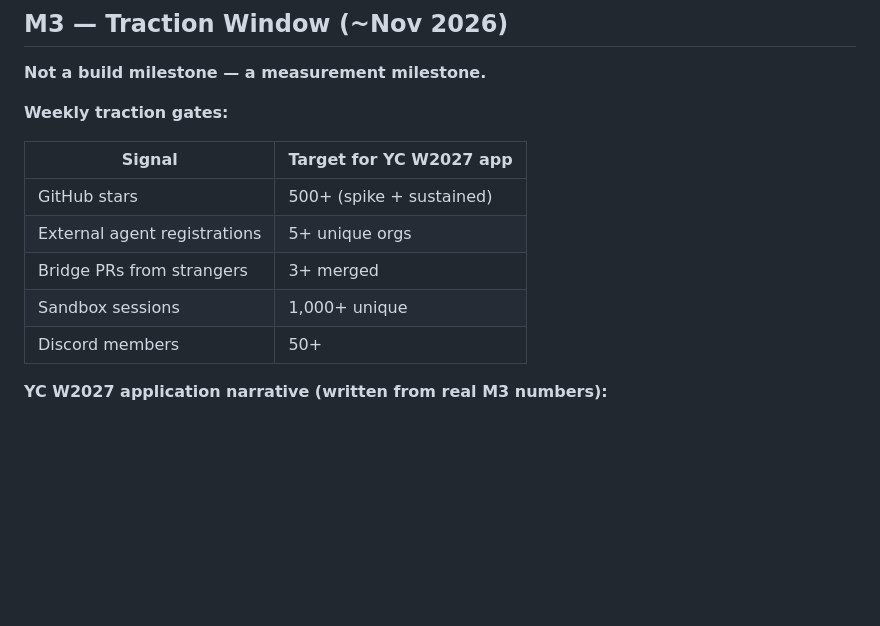
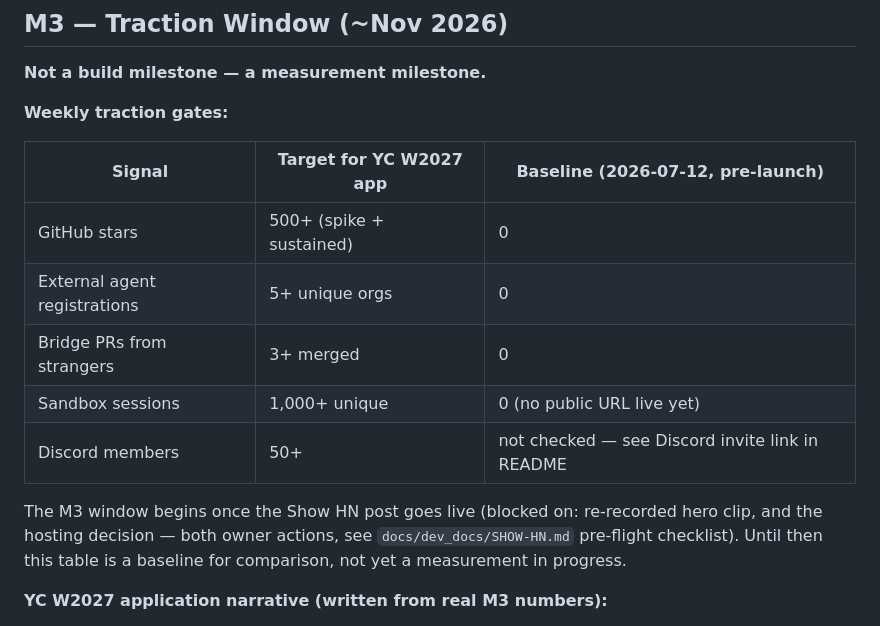
Before and after one commit to azank1/orcha, a Markdown page: docs/dev_docs/SCOPE-MAP.md, the part around the change. GitHub-like rendering; blank space fills up the shorter version.

Commit message:
docs(scope-map): record M3 pre-launch baseline
0 stars/forks/registrations/sessions as of 2026-07-12 — a reference point for
the traction window, which begins once the Show HN post goes live (still
blocked on the re-recorded hero clip and the hosting decision, both owner
actions).

Co-authored-by: Cursor <cursoragent@cursor.com>

```diff
--- a/docs/dev_docs/SCOPE-MAP.md
+++ b/docs/dev_docs/SCOPE-MAP.md
@@ -128,13 +128,18 @@ Gates 6–7 and all built code are on `main` (local). **Not yet on `origin/main`
 
 **Weekly traction gates:**
 
-| Signal | Target for YC W2027 app |
-|--------|------------------------|
-| GitHub stars | 500+ (spike + sustained) |
-| External agent registrations | 5+ unique orgs |
-| Bridge PRs from strangers | 3+ merged |
-| Sandbox sessions | 1,000+ unique |
-| Discord members | 50+ |
+| Signal | Target for YC W2027 app | Baseline (2026-07-12, pre-launch) |
+|--------|------------------------|-----------------------------------|
+| GitHub stars | 500+ (spike + sustained) | 0 |
+| External agent registrations | 5+ unique orgs | 0 |
+| Bridge PRs from strangers | 3+ merged | 0 |
+| Sandbox sessions | 1,000+ unique | 0 (no public URL live yet) |
+| Discord members | 50+ | not checked — see Discord invite link in README |
+
+The M3 window begins once the Show HN post goes live (blocked on: re-recorded
+hero clip, and the hosting decision — both owner actions, see
+`docs/dev_docs/SHOW-HN.md` pre-flight checklist). Until then this table is a
+baseline for comparison, not yet a measurement in progress.
 
 **YC W2027 application narrative (written from real M3 numbers):**
 - Problem: agents can't compose across protocols; output evaporates in chat
```
